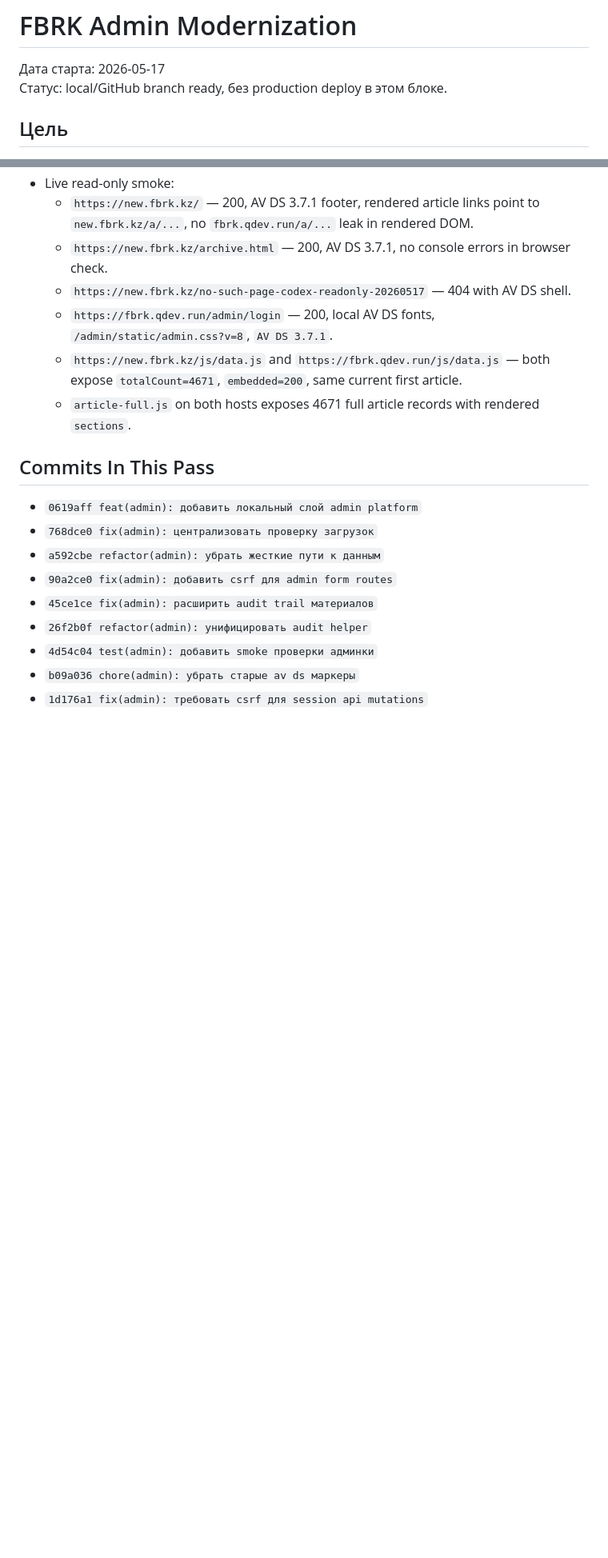
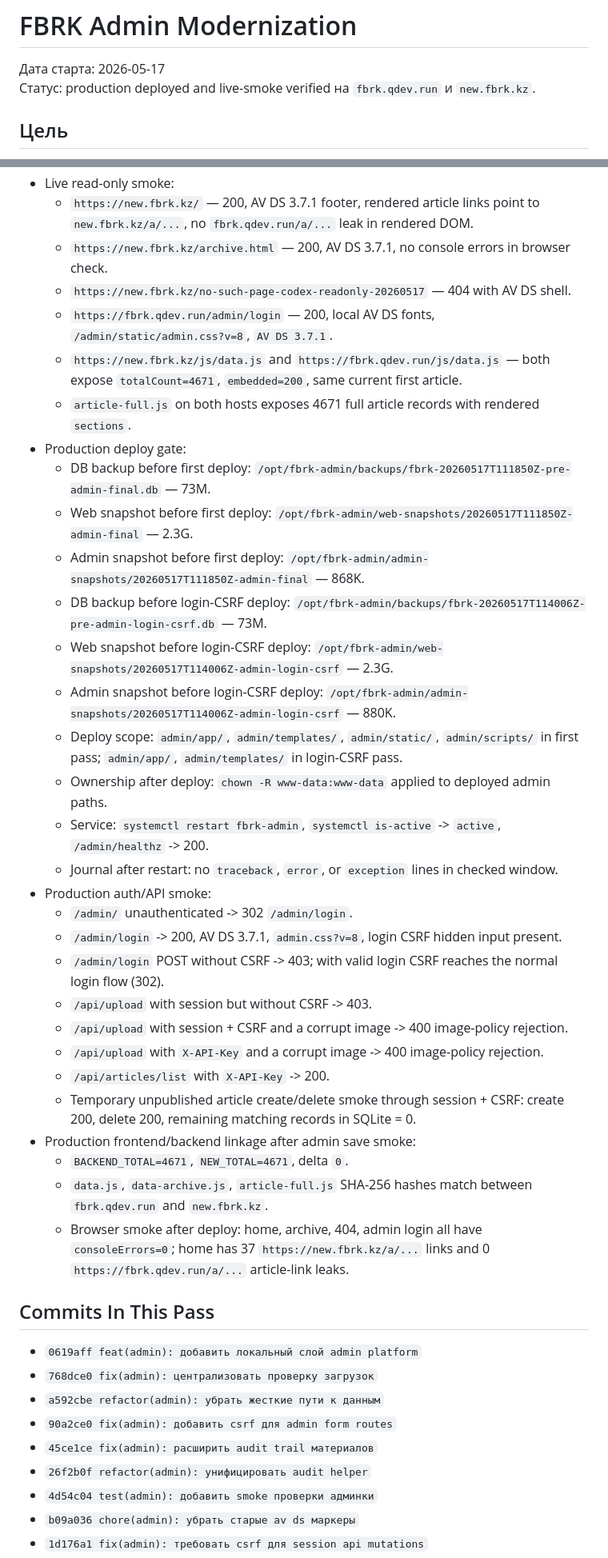
Before and after one commit to belilovsky/fbrk-clone, a Markdown page: docs/admin-modernization.md, 2 parts joined by grey strips. Shown at 80% size. Rendered like a GitHub page; blank space fills up the shorter version.

Commit message:
docs(admin): зафиксировать prod deploy финального прохода

```diff
--- a/docs/admin-modernization.md
+++ b/docs/admin-modernization.md
@@ -1,7 +1,8 @@
 # FBRK Admin Modernization
 
 Дата старта: 2026-05-17
-Статус: local/GitHub branch ready, без production deploy в этом блоке.
+Статус: production deployed and live-smoke verified на `fbrk.qdev.run` и
+`new.fbrk.kz`.
 
 ## Цель
 
@@ -145,6 +148,49 @@ separate low-risk refactor.
     both expose `totalCount=4671`, `embedded=200`, same current first article.
   - `article-full.js` on both hosts exposes 4671 full article records with
     rendered `sections`.
+- Production deploy gate:
+  - DB backup before first deploy:
+    `/opt/fbrk-admin/backups/fbrk-20260517T111850Z-pre-admin-final.db` — 73M.
+  - Web snapshot before first deploy:
+    `/opt/fbrk-admin/web-snapshots/20260517T111850Z-admin-final` — 2.3G.
+  - Admin snapshot before first deploy:
+    `/opt/fbrk-admin/admin-snapshots/20260517T111850Z-admin-final` — 868K.
+  - DB backup before login-CSRF deploy:
+    `/opt/fbrk-admin/backups/fbrk-20260517T114006Z-pre-admin-login-csrf.db` — 73M.
+  - Web snapshot before login-CSRF deploy:
+    `/opt/fbrk-admin/web-snapshots/20260517T114006Z-admin-login-csrf` — 2.3G.
+  - Admin snapshot before login-CSRF deploy:
+    `/opt/fbrk-admin/admin-snapshots/20260517T114006Z-admin-login-csrf` — 880K.
+  - Deploy scope: `admin/app/`, `admin/templates/`, `admin/static/`,
+    `admin/scripts/` in first pass; `admin/app/`, `admin/templates/` in
+    login-CSRF pass.
+  - Ownership after deploy: `chown -R www-data:www-data` applied to deployed
+    admin paths.
+  - Service: `systemctl restart fbrk-admin`, `systemctl is-active` -> `active`,
+    `/admin/healthz` -> 200.
+  - Journal after restart: no `traceback`, `error`, or `exception` lines in
+    checked window.
+- Production auth/API smoke:
+  - `/admin/` unauthenticated -> 302 `/admin/login`.
+  - `/admin/login` -> 200, AV DS 3.7.1, `admin.css?v=8`, login CSRF hidden
+    input present.
+  - `/admin/login` POST without CSRF -> 403; with valid login CSRF reaches the
+    normal login flow (302).
+  - `/api/upload` with session but without CSRF -> 403.
+  - `/api/upload` with session + CSRF and a corrupt image -> 400 image-policy
+    rejection.
+  - `/api/upload` with `X-API-Key` and a corrupt image -> 400 image-policy
+    rejection.
+  - `/api/articles/list` with `X-API-Key` -> 200.
+  - Temporary unpublished article create/delete smoke through session + CSRF:
+    create 200, delete 200, remaining matching records in SQLite = 0.
+- Production frontend/backend linkage after admin save smoke:
+  - `BACKEND_TOTAL=4671`, `NEW_TOTAL=4671`, delta `0`.
+  - `data.js`, `data-archive.js`, `article-full.js` SHA-256 hashes match
+    between `fbrk.qdev.run` and `new.fbrk.kz`.
+  - Browser smoke after deploy: home, archive, 404, admin login all have
+    `consoleErrors=0`; home has 37 `https://new.fbrk.kz/a/...` links and 0
+    `https://fbrk.qdev.run/a/...` article-link leaks.
 
 ## Commits In This Pass
 
```
Also changed, not shown: other parts of docs/admin-modernization.md (+13 -9 lines).
